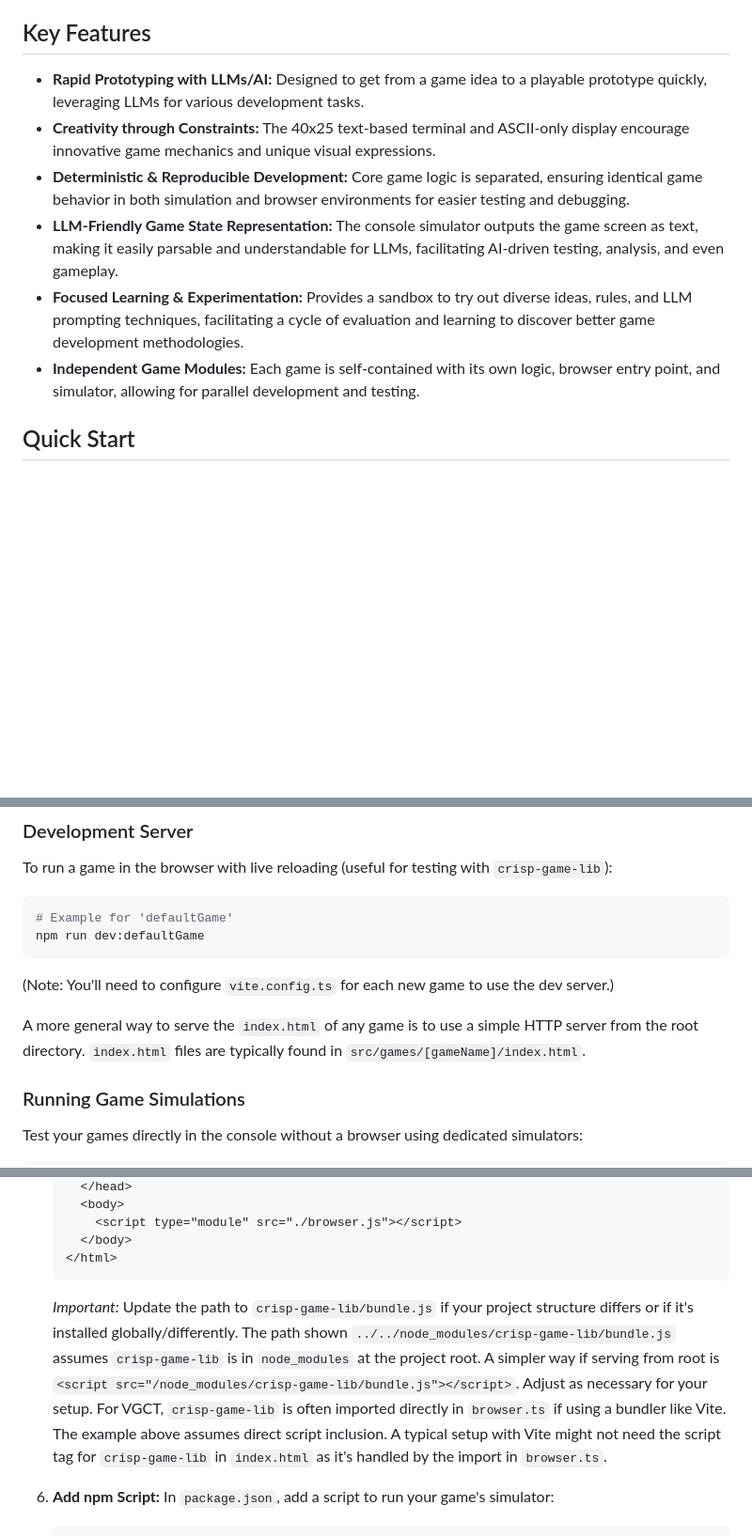
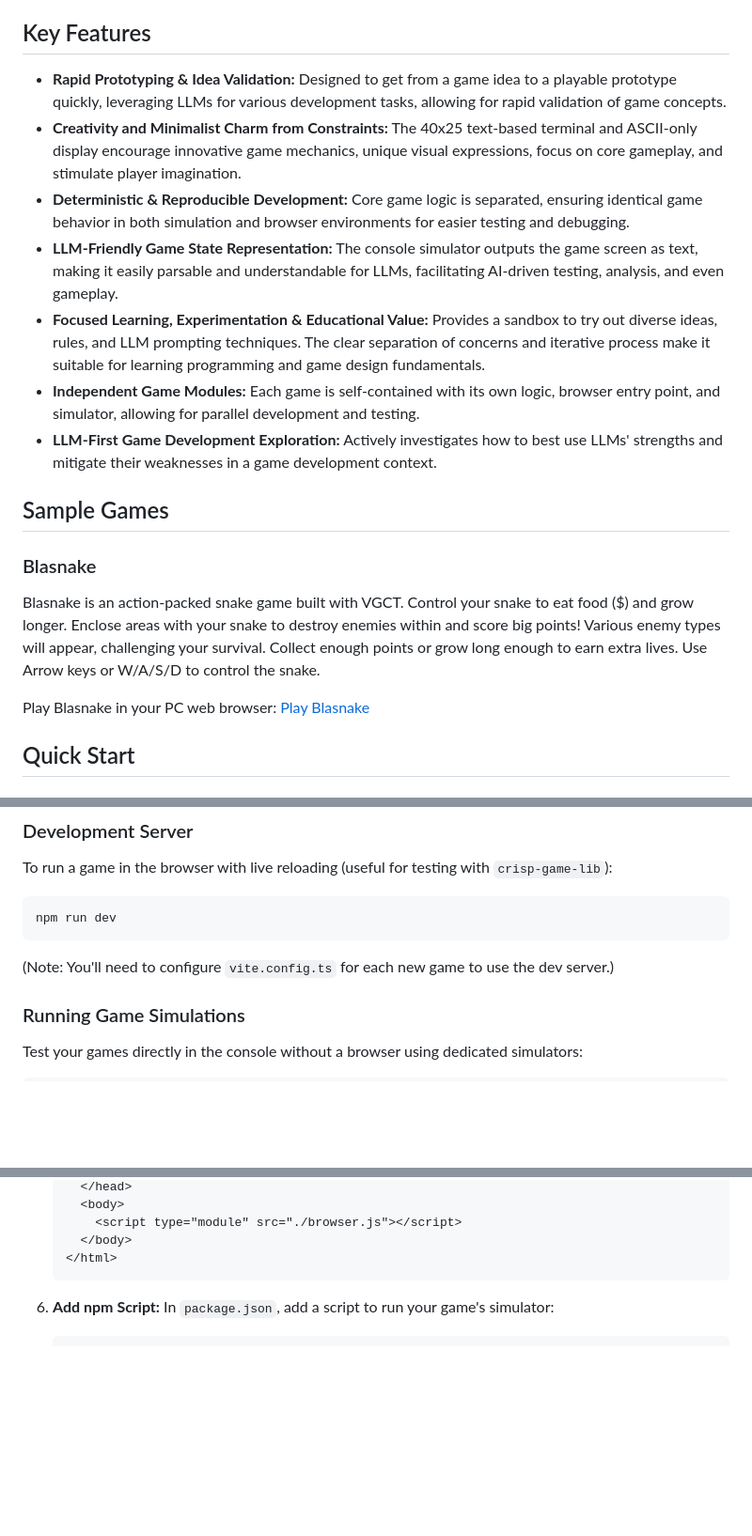
Before and after one commit to abagames/vibe-game-coding-testbed, a Markdown page: README.md, 3 parts joined by grey strips. Shown: that part at 94% size. GitHub-like rendering; blank space fills up the shorter version.

````diff
--- a/README.md
+++ b/README.md
@@ -6,12 +6,21 @@ VGCT is built to turn abstract game ideas into playable prototypes quickly, fost
 
 ## Key Features
 
-- **Rapid Prototyping with LLMs/AI:** Designed to get from a game idea to a playable prototype quickly, leveraging LLMs for various development tasks.
-- **Creativity through Constraints:** The 40x25 text-based terminal and ASCII-only display encourage innovative game mechanics and unique visual expressions.
+- **Rapid Prototyping & Idea Validation:** Designed to get from a game idea to a playable prototype quickly, leveraging LLMs for various development tasks, allowing for rapid validation of game concepts.
+- **Creativity and Minimalist Charm from Constraints:** The 40x25 text-based terminal and ASCII-only display encourage innovative game mechanics, unique visual expressions, focus on core gameplay, and stimulate player imagination.
 - **Deterministic & Reproducible Development:** Core game logic is separated, ensuring identical game behavior in both simulation and browser environments for easier testing and debugging.
 - **LLM-Friendly Game State Representation:** The console simulator outputs the game screen as text, making it easily parsable and understandable for LLMs, facilitating AI-driven testing, analysis, and even gameplay.
-- **Focused Learning & Experimentation:** Provides a sandbox to try out diverse ideas, rules, and LLM prompting techniques, facilitating a cycle of evaluation and learning to discover better game development methodologies.
+- **Focused Learning, Experimentation & Educational Value:** Provides a sandbox to try out diverse ideas, rules, and LLM prompting techniques. The clear separation of concerns and iterative process make it suitable for learning programming and game design fundamentals.
 - **Independent Game Modules:** Each game is self-contained with its own logic, browser entry point, and simulator, allowing for parallel development and testing.
+- **LLM-First Game Development Exploration:** Actively investigates how to best use LLMs' strengths and mitigate their weaknesses in a game development context.
+
+## Sample Games
+
+### Blasnake
+
+Blasnake is an action-packed snake game built with VGCT. Control your snake to eat food ($) and grow longer. Enclose areas with your snake to destroy enemies within and score big points! Various enemy types will appear, challenging your survival. Collect enough points or grow long enough to earn extra lives. Use Arrow keys or W/A/S/D to control the snake.
+
+Play Blasnake in your PC web browser: [Play Blasnake](https://abagames.github.io/vibe-game-coding-testbed/blasnake/)
 
 ## Quick Start
 
@@ -37,13 +46,10 @@ VGCT is built to turn abstract game ideas into playable prototypes quickly, fost
 To run a game in the browser with live reloading (useful for testing with `crisp-game-lib`):
 
 ```bash
-# Example for 'defaultGame'
-npm run dev:defaultGame
+npm run dev
 ```
 
 (Note: You'll need to configure `vite.config.ts` for each new game to use the dev server.)
-
-A more general way to serve the `index.html` of any game is to use a simple HTTP server from the root directory. `index.html` files are typically found in `src/games/[gameName]/index.html`.
 
 ### Running Game Simulations
 
@@ -260,9 +317,6 @@ This phase involves short cycles of: Element Definition -> LLM Implementation ->
       </body>
     </html>
     ```
-
-    _Important:_ Update the path to `crisp-game-lib/bundle.js` if your project structure differs or if it's installed globally/differently. The path shown `../../node_modules/crisp-game-lib/bundle.js` assumes `crisp-game-lib` is in `node_modules` at the project root. A simpler way if serving from root is `<script src="/node_modules/crisp-game-lib/bundle.js"></script>`. Adjust as necessary for your setup. For VGCT, `crisp-game-lib` is often imported directly in `browser.ts` if using a bundler like Vite. The example above assumes direct script inclusion.
-    A typical setup with Vite might not need the script tag for `crisp-game-lib` in `index.html` as it's handled by the import in `browser.ts`.
 
 6.  **Add npm Script:**
     In `package.json`, add a script to run your game's simulator:
````
Also changed, not shown: other parts of README.md (+82 -49 lines).
